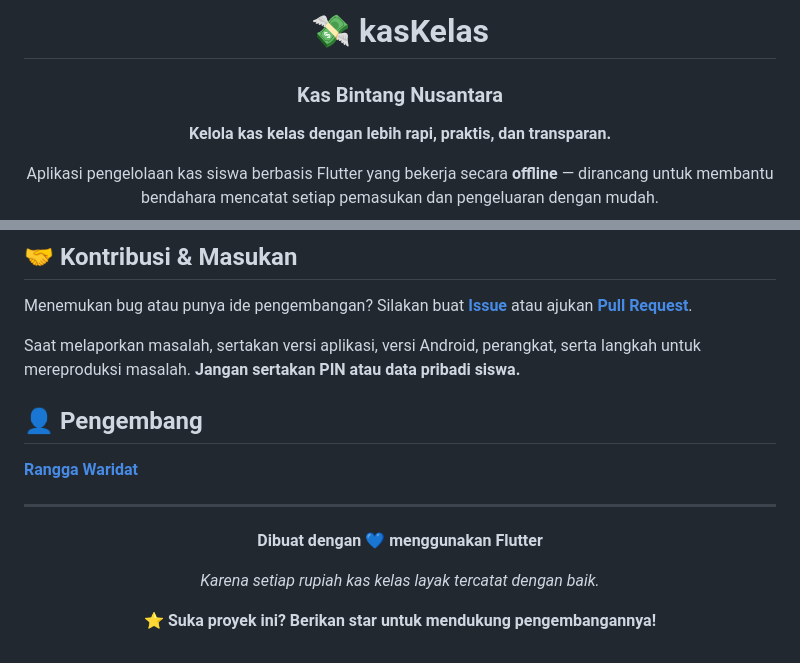
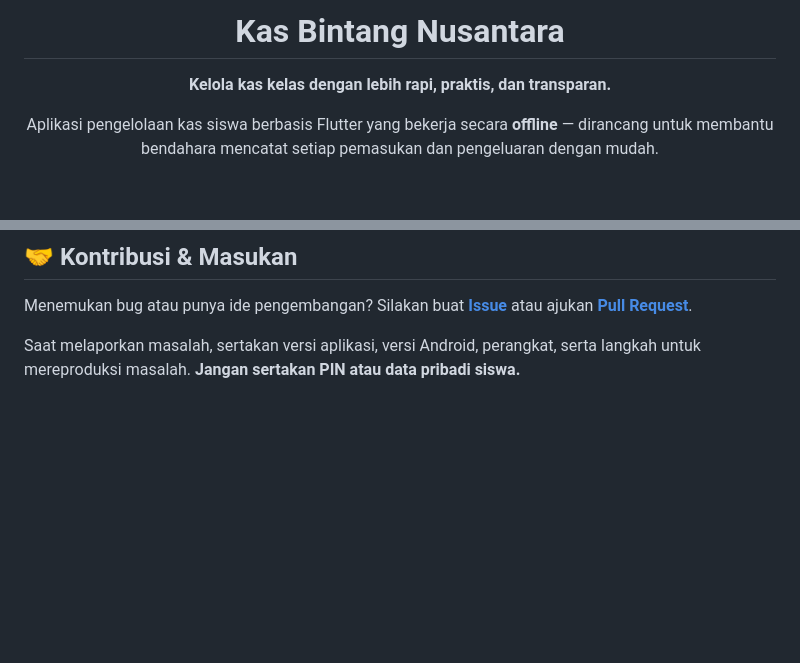
Before and after one commit to Vikaysamlekom/kasKelas, a Markdown page: README.md, 2 parts joined by grey strips. GitHub-like rendering; blank space fills up the shorter version.

Commit message:
Rename project and clean up README content
Updated project name and removed developer information.

```diff
--- a/README.md
+++ b/README.md
@@ -1,8 +1,6 @@
 <div align="center">
 
-# 💸 kasKelas
-
-### Kas Bintang Nusantara
+# Kas Bintang Nusantara
 
 **Kelola kas kelas dengan lebih rapi, praktis, dan transparan.**
 
@@ -121,18 +119,3 @@ kasKelas/
 Menemukan bug atau punya ide pengembangan? Silakan buat **[Issue](https://github.com/ranggawaridat/kasKelas/issues)** atau ajukan **[Pull Request](https://github.com/ranggawaridat/kasKelas/pulls)**.
 
 Saat melaporkan masalah, sertakan versi aplikasi, versi Android, perangkat, serta langkah untuk mereproduksi masalah. **Jangan sertakan PIN atau data pribadi siswa.**
-
-## 👤 Pengembang
-
-**[Rangga Waridat](https://github.com/ranggawaridat)**
-
----
-
-<div align="center">
-
-**Dibuat dengan 💙 menggunakan Flutter**
-
-*Karena setiap rupiah kas kelas layak tercatat dengan baik.*
-
-⭐ **Suka proyek ini? Berikan star untuk mendukung pengembangannya!**
-
```
Also changed, not shown: other parts of README.md (+0 -1 lines).
